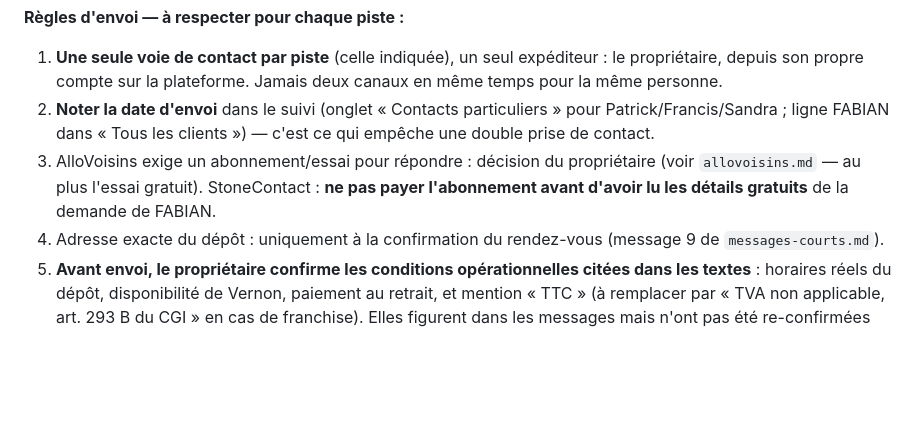
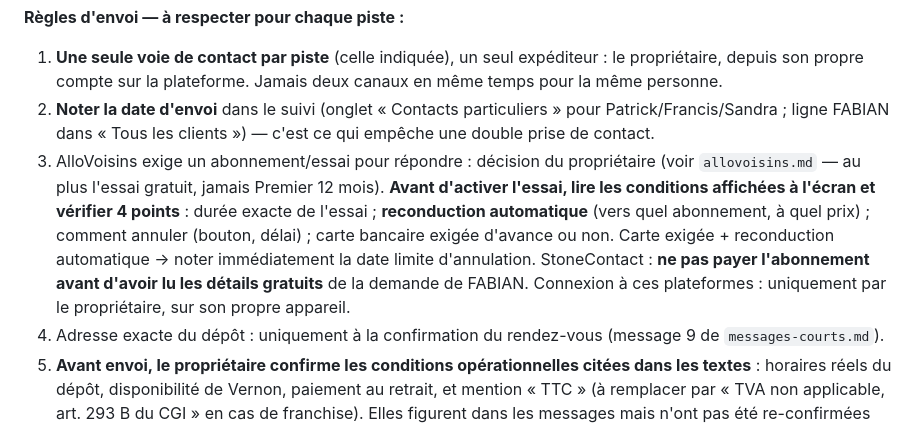
Before and after one commit to customerservice-dot/retreats-holidays-johanna, a Markdown page: minyala/reponses-pistes-2026-10.md, the part around the change. Rendered like a GitHub page; blank space fills up the shorter version.

Commit message:
Trial-activation checklist for AlloVoisins (duration, auto-renewal, cancellation, upfront card) and owner-device-only login rule in the replies file
Co-Authored-By: Claude Fable 5 <noreply@anthropic.com>
Claude-Session: https://claude.ai/code/session_01Xqm9tFtdvLdJdkiWw2VVp6

```diff
--- a/minyala/reponses-pistes-2026-10.md
+++ b/minyala/reponses-pistes-2026-10.md
@@ -11,7 +11,7 @@ Les trois obtenues → proposer un créneau de visite réel ou, pour un pro, un
 **Règles d'envoi — à respecter pour chaque piste :**
 1. **Une seule voie de contact par piste** (celle indiquée), un seul expéditeur : le propriétaire, depuis son propre compte sur la plateforme. Jamais deux canaux en même temps pour la même personne.
 2. **Noter la date d'envoi** dans le suivi (onglet « Contacts particuliers » pour Patrick/Francis/Sandra ; ligne FABIAN dans « Tous les clients ») — c'est ce qui empêche une double prise de contact.
-3. AlloVoisins exige un abonnement/essai pour répondre : décision du propriétaire (voir `allovoisins.md` — au plus l'essai gratuit). StoneContact : **ne pas payer l'abonnement avant d'avoir lu les détails gratuits** de la demande de FABIAN.
+3. AlloVoisins exige un abonnement/essai pour répondre : décision du propriétaire (voir `allovoisins.md` — au plus l'essai gratuit, jamais Premier 12 mois). **Avant d'activer l'essai, lire les conditions affichées à l'écran et vérifier 4 points** : durée exacte de l'essai ; **reconduction automatique** (vers quel abonnement, à quel prix) ; comment annuler (bouton, délai) ; carte bancaire exigée d'avance ou non. Carte exigée + reconduction automatique → noter immédiatement la date limite d'annulation. StoneContact : **ne pas payer l'abonnement avant d'avoir lu les détails gratuits** de la demande de FABIAN. Connexion à ces plateformes : uniquement par le propriétaire, sur son propre appareil.
 4. Adresse exacte du dépôt : uniquement à la confirmation du rendez-vous (message 9 de `messages-courts.md`).
 5. **Avant envoi, le propriétaire confirme les conditions opérationnelles citées dans les textes** : horaires réels du dépôt, disponibilité de Vernon, paiement au retrait, et mention « TTC » (à remplacer par « TVA non applicable, art. 293 B du CGI » en cas de franchise). Elles figurent dans les messages mais n'ont pas été re-confirmées opérationnellement.
 
```
